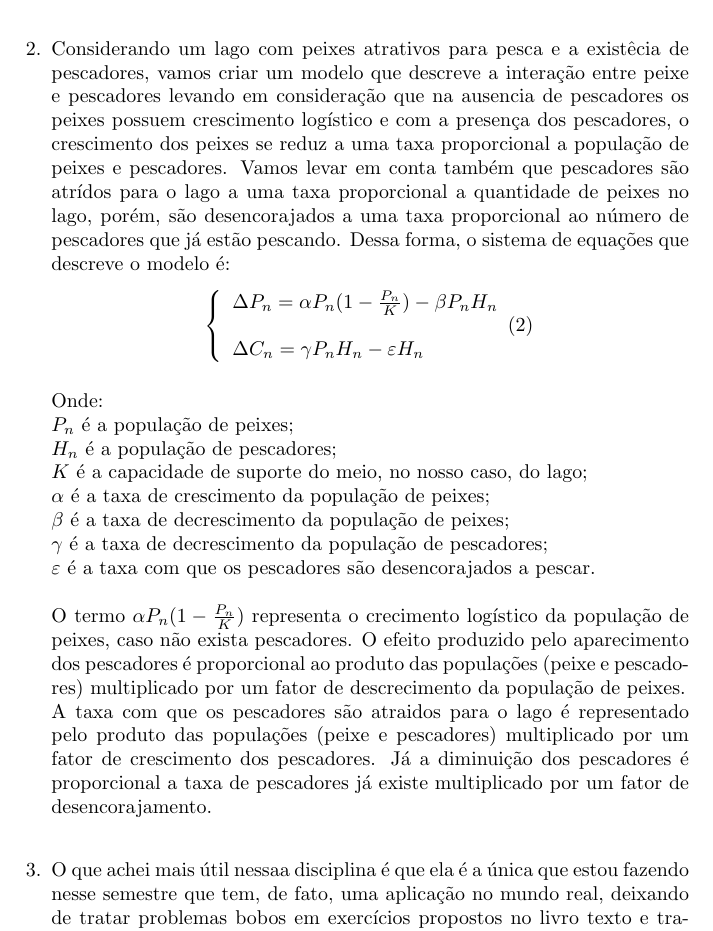
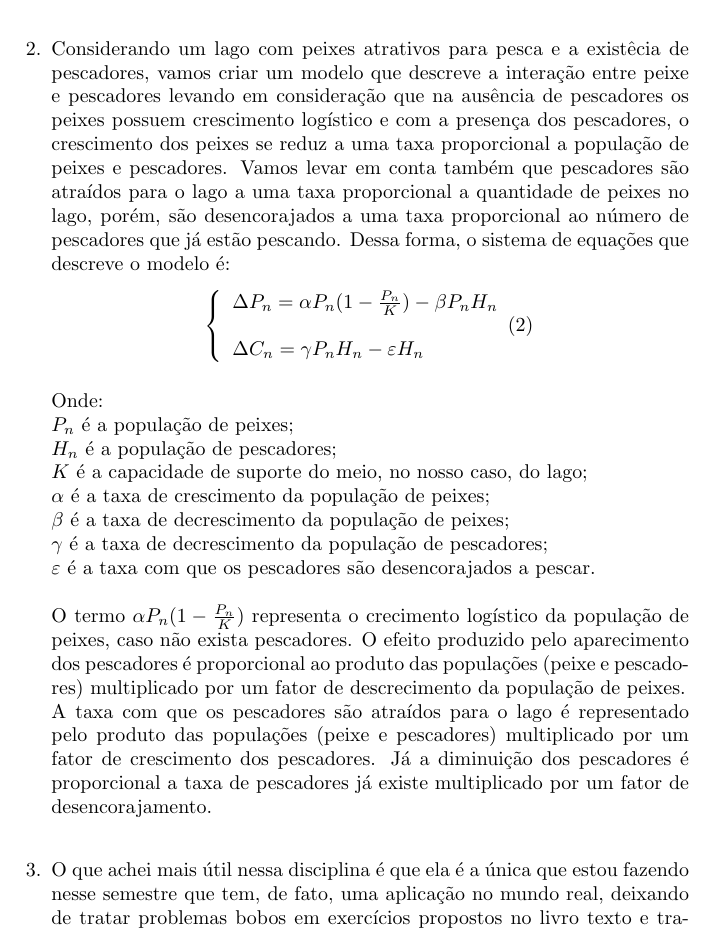
Before and after one commit to agoldonijr/ms680, a LaTeX document (prova1/prova1.tex): part of page 2 of 3, cut so that both start at the same text. The pictures show the PDF file prova1/prova1.pdf that the author committed with the source.

```diff
--- a/prova1/prova1.tex
+++ b/prova1/prova1.tex
@@ -53,7 +53,7 @@
 %Questao 2-----------------------------------------------------------------
 \item
 \\
-Considerando um lago com peixes atrativos para pesca e a exist\^ecia de pescadores, vamos criar um modelo que descreve a intera\c{c}\~ao entre peixe e pescadores levando em considera\c{c}\~ao que na ausencia de pescadores os peixes possuem crescimento log\'istico e com a presen\c{c}a dos pescadores, o crescimento dos peixes se reduz a uma taxa proporcional a popula\c{c}\~ao de peixes e pescadores. Vamos levar em conta tamb\'em que pescadores s\~ao atr\'idos para o lago a uma taxa proporcional a quantidade de peixes no lago, por\'em, s\~ao desencorajados a uma taxa proporcional ao n\'umero de pescadores  que j\'a est\~ao pescando. Dessa forma, o sistema de equa\c{c}\~oes que descreve o modelo \'e:
+Considerando um lago com peixes atrativos para pesca e a exist\^ecia de pescadores, vamos criar um modelo que descreve a intera\c{c}\~ao entre peixe e pescadores levando em considera\c{c}\~ao que na aus\^encia de pescadores os peixes possuem crescimento log\'istico e com a presen\c{c}a dos pescadores, o crescimento dos peixes se reduz a uma taxa proporcional a popula\c{c}\~ao de peixes e pescadores. Vamos levar em conta tamb\'em que pescadores s\~ao atra\'idos para o lago a uma taxa proporcional a quantidade de peixes no lago, por\'em, s\~ao desencorajados a uma taxa proporcional ao n\'umero de pescadores  que j\'a est\~ao pescando. Dessa forma, o sistema de equa\c{c}\~oes que descreve o modelo \'e:
 %aqui começa o modelo matematica da dinâmica triplice
 \begin{equation}
 \left\{\begin{array}{l}
@@ -76,12 +76,12 @@
 \\
 O termo $\alpha P_n (1 - \frac{ P_n}{K})$ representa o crecimento log\'istico da popula\c{c}\~ao de peixes, caso n\~ao exista pescadores. O efeito produzido pelo aparecimento dos pescadores \'e proporcional ao produto das popula\c{c}\~oes (peixe e pescadores) multiplicado por um fator de descrecimento da popula\c{c}\~ao de peixes.
 \\
-A taxa com que os pescadores s\~ao atraidos para o lago \'e representado pelo produto das popula\c{c}\~oes (peixe e pescadores) multiplicado por um fator de crescimento dos pescadores. J\' a a diminui\c{c}\~ao dos pescadores \'e proporcional a taxa de pescadores j\'a existe multiplicado por um fator de desencorajamento.
+A taxa com que os pescadores s\~ao atra\'idos para o lago \'e representado pelo produto das popula\c{c}\~oes (peixe e pescadores) multiplicado por um fator de crescimento dos pescadores. J\' a a diminui\c{c}\~ao dos pescadores \'e proporcional a taxa de pescadores j\'a existe multiplicado por um fator de desencorajamento.
 \\
 %Questao 3-----------------------------------------------------------------
 \item
 \\
-O que achei mais \'util nessaa disciplina \'e que ela \'e a \'unica que estou fazendo nesse semestre que tem, de fato, uma aplica\c{c}\~ao no mundo real, deixando de tratar problemas bobos em exerc\'icios propostos no livro texto e tratando problemas que podem realmente acontecer no mundo real. Essa abordagem de problemas reais \'e o que acho mais importante, n\~ao s\'o nessa disciplina, mas tamb\'em em qualquer outra da matem\'atica aplicada e muitas vezes n\~ao \'e o que acontece.
+O que achei mais \'util nessa disciplina \'e que ela \'e a \'unica que estou fazendo nesse semestre que tem, de fato, uma aplica\c{c}\~ao no mundo real, deixando de tratar problemas bobos em exerc\'icios propostos no livro texto e tratando problemas que podem realmente acontecer no mundo real. Essa abordagem de problemas reais \'e o que acho mais importante, n\~ao s\'o nessa disciplina, mas tamb\'em em qualquer outra da matem\'atica aplicada e muitas vezes n\~ao \'e o que acontece.
 \\
 J\'a o que achei menos importante foi
 %Questao 4-----------------------------------------------------------------
```
Also changed, not shown: prova1/prova1.pdf, 1 other file.
